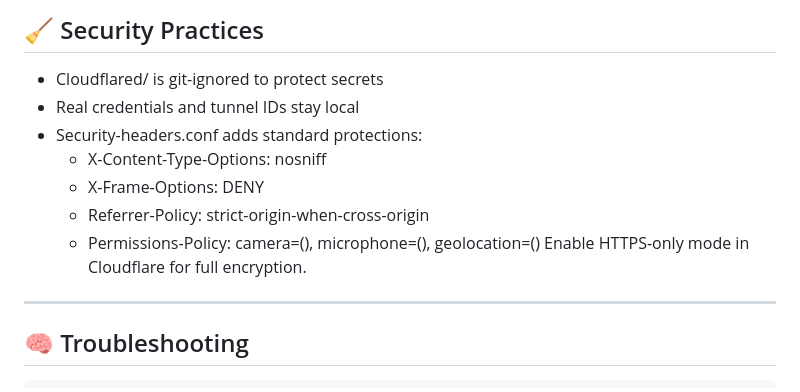
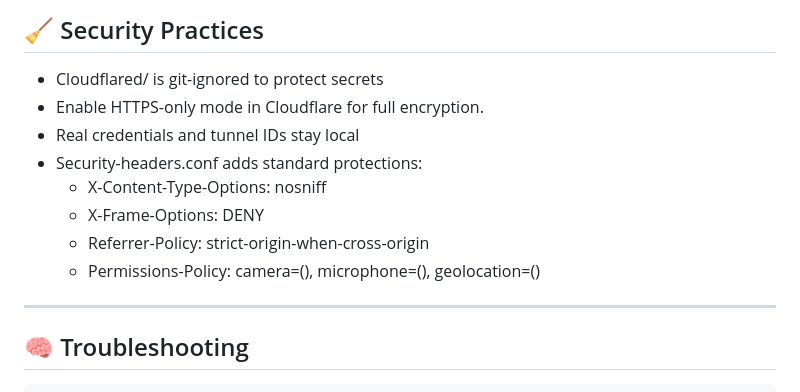
Before and after one commit to rzahmad645/html-docker-cloudflare-guide, a Markdown page: README.md, the part around the change. Rendered like a GitHub page.

Commit message:
Remove duplicate HTTPS-only mode instruction
Removed duplicate line about enabling HTTPS-only mode in Cloudflare.

```diff
--- a/README.md
+++ b/README.md
@@ -97,13 +97,13 @@ ingress:
 ## 🧹 Security Practices
 
 - Cloudflared/ is git-ignored to protect secrets
+- Enable HTTPS-only mode in Cloudflare for full encryption.
 - Real credentials and tunnel IDs stay local
 - Security-headers.conf adds standard protections:
   - X-Content-Type-Options: nosniff
   - X-Frame-Options: DENY
   - Referrer-Policy: strict-origin-when-cross-origin
   - Permissions-Policy: camera=(), microphone=(), geolocation=()
-Enable HTTPS-only mode in Cloudflare for full encryption.
 
 ---
 
```
